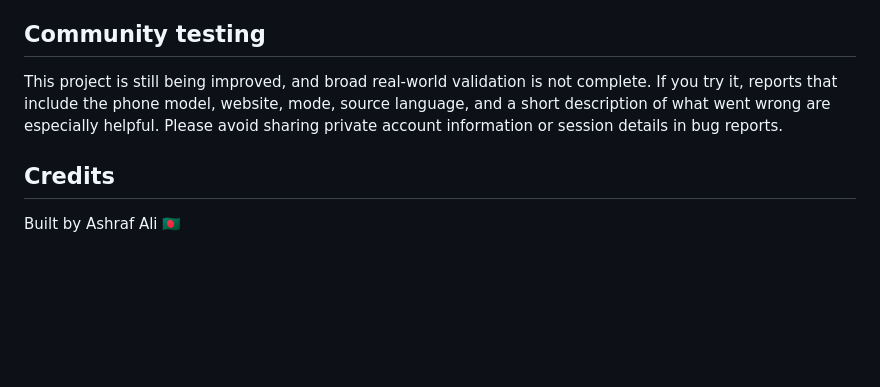
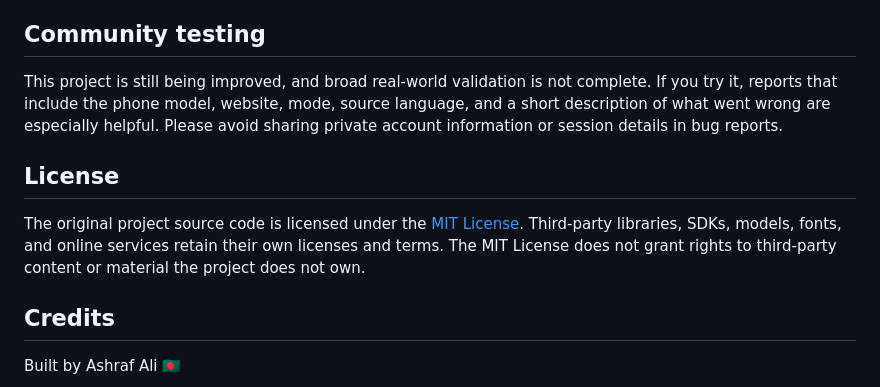
Before and after one commit to ashrafali-dev/Segement-test-, a Markdown page: README.md, the part around the change. Drawn GitHub-style; blank space fills up the shorter version.

Commit message:
docs: document source code license

```diff
--- a/README.md
+++ b/README.md
@@ -107,6 +107,10 @@ These are implementation details, not a claim that every optional model is insta
 
 This project is still being improved, and broad real-world validation is not complete. If you try it, reports that include the phone model, website, mode, source language, and a short description of what went wrong are especially helpful. Please avoid sharing private account information or session details in bug reports.
 
+## License
+
+The original project source code is licensed under the [MIT License](LICENSE). Third-party libraries, SDKs, models, fonts, and online services retain their own licenses and terms. The MIT License does not grant rights to third-party content or material the project does not own.
+
 ## Credits
 
 Built by Ashraf Ali 🇧🇩
```
